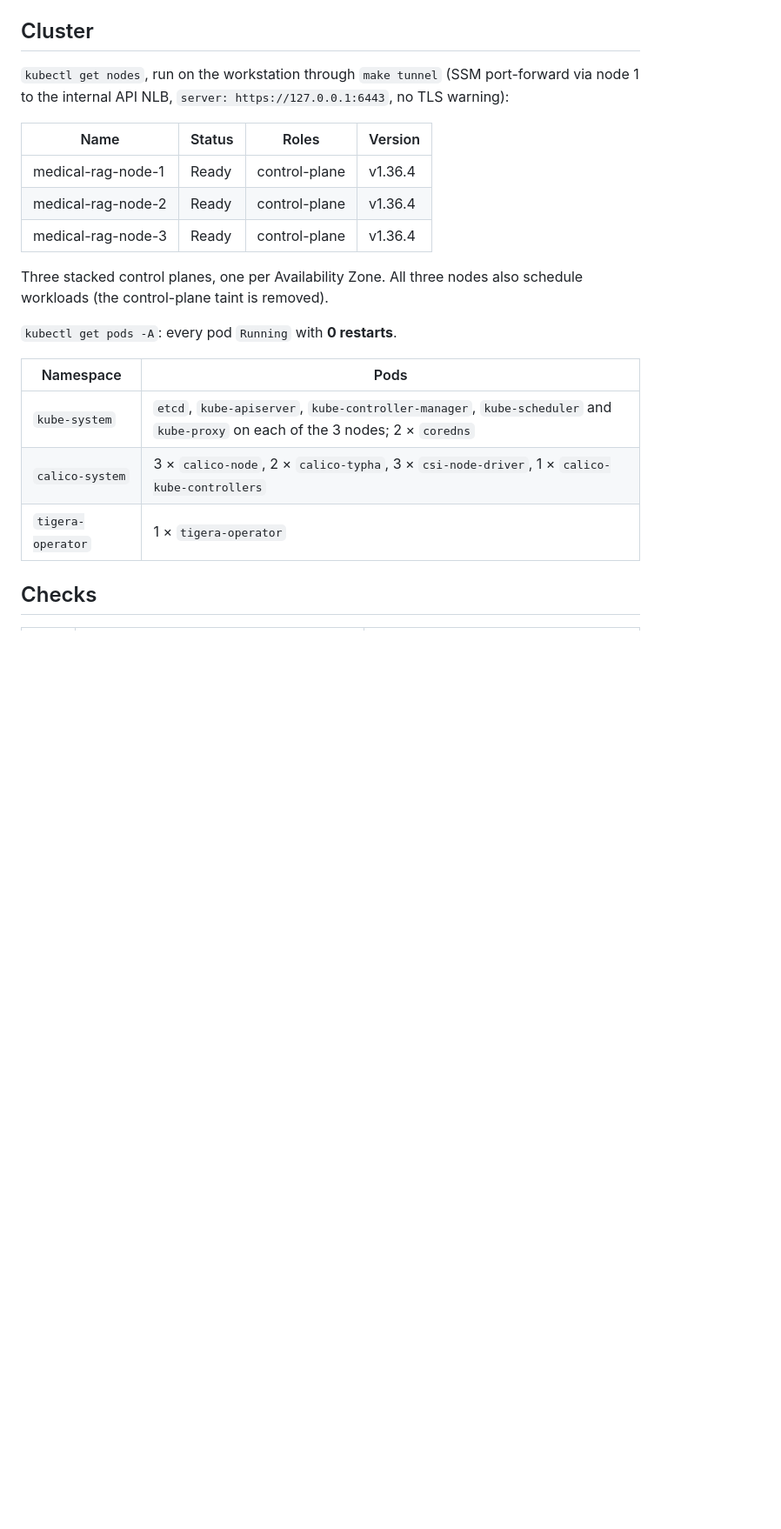
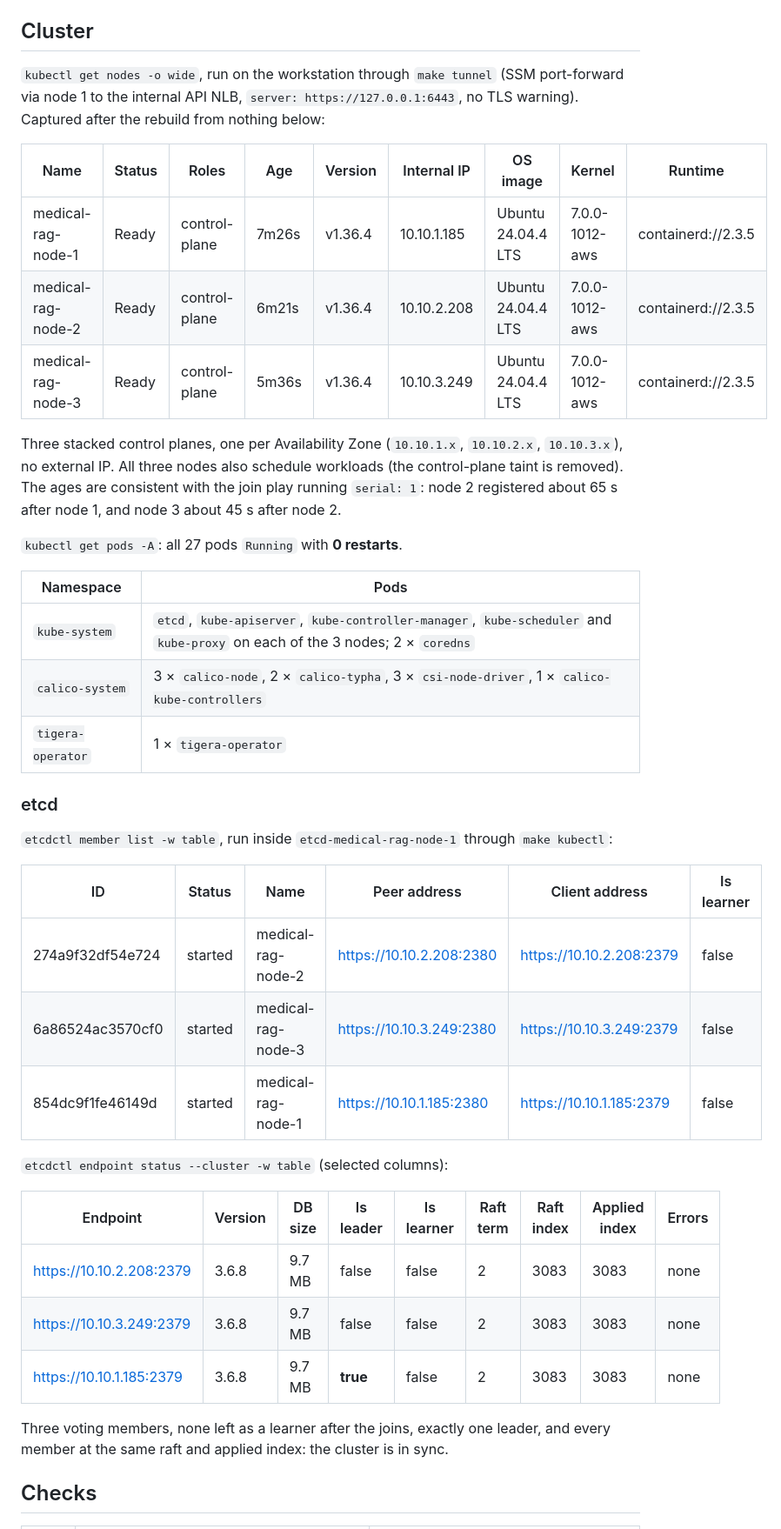
Before and after one commit to biabeogo147/Medical-RAG-Chatbot, a Markdown page: docs/evidence/ansible.md, the part around one of its changes. Shown at 87% size. Rendered like a GitHub page; blank space fills up the shorter version.

```diff
--- a/docs/evidence/ansible.md
+++ b/docs/evidence/ansible.md
@@ -7,25 +7,49 @@ Kubernetes 1.36.4, containerd 2.3.5, Calico v3.32.2 (VXLAN), ecr-credential-prov
 
 ## Cluster
 
-`kubectl get nodes`, run on the workstation through `make tunnel` (SSM port-forward via node 1 to the
-internal API NLB, `server: https://127.0.0.1:6443`, no TLS warning):
+`kubectl get nodes -o wide`, run on the workstation through `make tunnel` (SSM port-forward via node 1 to
+the internal API NLB, `server: https://127.0.0.1:6443`, no TLS warning). Captured after the rebuild from
+nothing below:
 
-| Name | Status | Roles | Version |
-|---|---|---|---|
-| medical-rag-node-1 | Ready | control-plane | v1.36.4 |
-| medical-rag-node-2 | Ready | control-plane | v1.36.4 |
-| medical-rag-node-3 | Ready | control-plane | v1.36.4 |
+| Name | Status | Roles | Age | Version | Internal IP | OS image | Kernel | Runtime |
+|---|---|---|---|---|---|---|---|---|
+| medical-rag-node-1 | Ready | control-plane | 7m26s | v1.36.4 | 10.10.1.185 | Ubuntu 24.04.4 LTS | 7.0.0-1012-aws | containerd://2.3.5 |
+| medical-rag-node-2 | Ready | control-plane | 6m21s | v1.36.4 | 10.10.2.208 | Ubuntu 24.04.4 LTS | 7.0.0-1012-aws | containerd://2.3.5 |
+| medical-rag-node-3 | Ready | control-plane | 5m36s | v1.36.4 | 10.10.3.249 | Ubuntu 24.04.4 LTS | 7.0.0-1012-aws | containerd://2.3.5 |
 
-Three stacked control planes, one per Availability Zone. All three nodes also schedule workloads (the
-control-plane taint is removed).
+Three stacked control planes, one per Availability Zone (`10.10.1.x`, `10.10.2.x`, `10.10.3.x`), no
+external IP. All three nodes also schedule workloads (the control-plane taint is removed). The ages
+are consistent with the join play running `serial: 1`: node 2 registered about 65 s after node 1, and
+node 3 about 45 s after node 2.
 
-`kubectl get pods -A`: every pod `Running` with **0 restarts**.
+`kubectl get pods -A`: all 27 pods `Running` with **0 restarts**.
 
 | Namespace | Pods |
 |---|---|
 | `kube-system` | `etcd`, `kube-apiserver`, `kube-controller-manager`, `kube-scheduler` and `kube-proxy` on each of the 3 nodes; 2 × `coredns` |
 | `calico-system` | 3 × `calico-node`, 2 × `calico-typha`, 3 × `csi-node-driver`, 1 × `calico-kube-controllers` |
 | `tigera-operator` | 1 × `tigera-operator` |
+
+### etcd
+
+`etcdctl member list -w table`, run inside `etcd-medical-rag-node-1` through `make kubectl`:
+
+| ID | Status | Name | Peer address | Client address | Is learner |
+|---|---|---|---|---|---|
+| 274a9f32df54e724 | started | medical-rag-node-2 | https://10.10.2.208:2380 | https://10.10.2.208:2379 | false |
+| 6a86524ac3570cf0 | started | medical-rag-node-3 | https://10.10.3.249:2380 | https://10.10.3.249:2379 | false |
+| 854dc9f1fe46149d | started | medical-rag-node-1 | https://10.10.1.185:2380 | https://10.10.1.185:2379 | false |
+
+`etcdctl endpoint status --cluster -w table` (selected columns):
+
+| Endpoint | Version | DB size | Is leader | Is learner | Raft term | Raft index | Applied index | Errors |
+|---|---|---|---|---|---|---|---|---|
+| https://10.10.2.208:2379 | 3.6.8 | 9.7 MB | false | false | 2 | 3083 | 3083 | none |
+| https://10.10.3.249:2379 | 3.6.8 | 9.7 MB | false | false | 2 | 3083 | 3083 | none |
+| https://10.10.1.185:2379 | 3.6.8 | 9.7 MB | **true** | false | 2 | 3083 | 3083 | none |
+
+Three voting members, none left as a learner after the joins, exactly one leader, and every member at the
+same raft and applied index: the cluster is in sync.
 
 ## Checks
 
```
Also changed, not shown: other parts of docs/evidence/ansible.md (+22 -11 lines), docs/evidence/terraform.md (+14 -6 lines).
